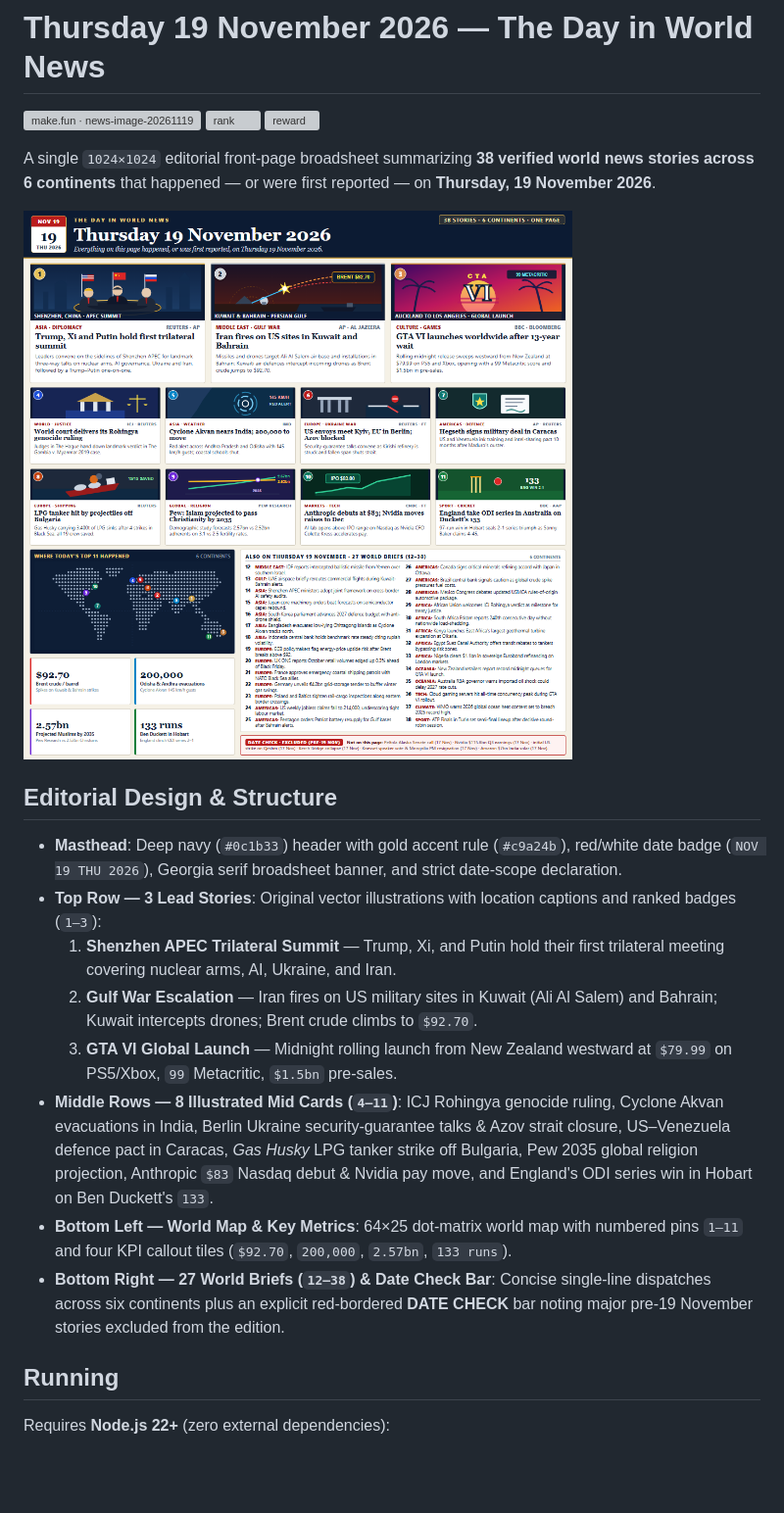
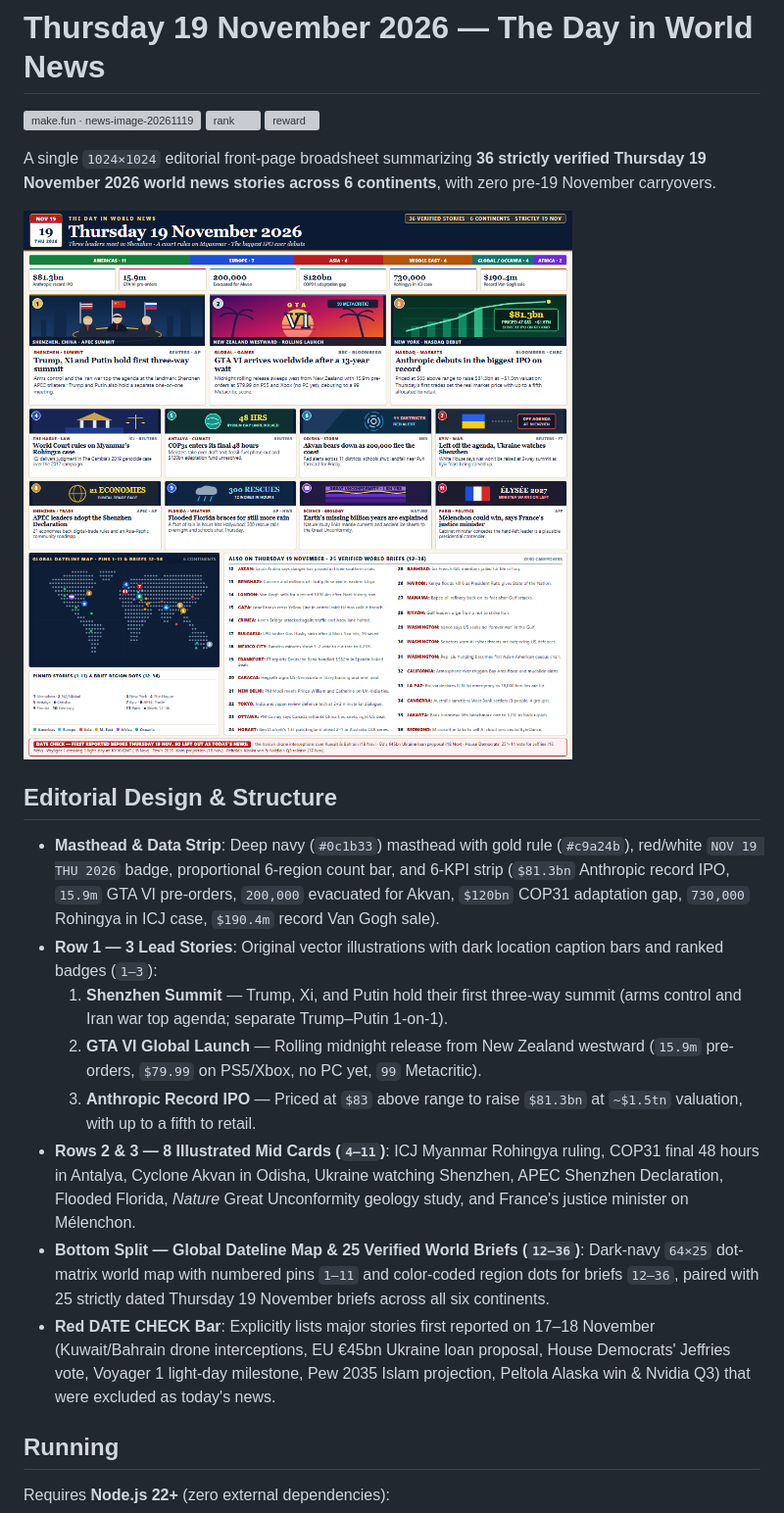
Before and after one commit to rey007123/news-image-20261119, a Markdown page: README.md, the part around the change. Shown at 98% size. GitHub-like rendering; pictures changed too: entry.png; blank space fills up the shorter version; grey boxes are pictures that could not be loaded.

Commit message:
Round 2: strictly 19 Nov 2026 front page (36 verified stories, 6-KPI strip, region bar, zero carryovers, full date check)

```diff
--- a/README.md
+++ b/README.md
@@ -4,20 +4,20 @@
 [![rank](https://make.fun/badge/news-image-20261119/rey007123/news-image-20261119/rank.svg)](https://make.fun/bounty/news-image-20261119/leaderboard?utm_source=github&utm_medium=readme&utm_campaign=news-image-20261119)
 [![reward](https://make.fun/badge/news-image-20261119/rey007123/news-image-20261119/reward.svg)](https://make.fun/bounty/news-image-20261119/leaderboard?utm_source=github&utm_medium=readme&utm_campaign=news-image-20261119)
 
-A single `1024×1024` editorial front-page broadsheet summarizing **38 verified world news stories across 6 continents** that happened — or were first reported — on **Thursday, 19 November 2026**.
+A single `1024×1024` editorial front-page broadsheet summarizing **36 strictly verified Thursday 19 November 2026 world news stories across 6 continents**, with zero pre-19 November carryovers.
 
 ![Thursday 19 November 2026 World News Broadsheet](./entry.png)
 
 ## Editorial Design & Structure
 
-- **Masthead**: Deep navy (`#0c1b33`) header with gold accent rule (`#c9a24b`), red/white date badge (`NOV 19 THU 2026`), Georgia serif broadsheet banner, and strict date-scope declaration.
-- **Top Row — 3 Lead Stories**: Original vector illustrations with location captions and ranked badges (`1–3`):
-  1. **Shenzhen APEC Trilateral Summit** — Trump, Xi, and Putin hold their first trilateral meeting covering nuclear arms, AI, Ukraine, and Iran.
-  2. **Gulf War Escalation** — Iran fires on US military sites in Kuwait (Ali Al Salem) and Bahrain; Kuwait intercepts drones; Brent crude climbs to `$92.70`.
-  3. **GTA VI Global Launch** — Midnight rolling launch from New Zealand westward at `$79.99` on PS5/Xbox, `99` Metacritic, `$1.5bn` pre-sales.
-- **Middle Rows — 8 Illustrated Mid Cards (`4–11`)**: ICJ Rohingya genocide ruling, Cyclone Akvan evacuations in India, Berlin Ukraine security-guarantee talks & Azov strait closure, US–Venezuela defence pact in Caracas, *Gas Husky* LPG tanker strike off Bulgaria, Pew 2035 global religion projection, Anthropic `$83` Nasdaq debut & Nvidia pay move, and England's ODI series win in Hobart on Ben Duckett's `133`.
-- **Bottom Left — World Map & Key Metrics**: 64×25 dot-matrix world map with numbered pins `1–11` and four KPI callout tiles (`$92.70`, `200,000`, `2.57bn`, `133 runs`).
-- **Bottom Right — 27 World Briefs (`12–38`) & Date Check Bar**: Concise single-line dispatches across six continents plus an explicit red-bordered **DATE CHECK** bar noting major pre-19 November stories excluded from the edition.
+- **Masthead & Data Strip**: Deep navy (`#0c1b33`) masthead with gold rule (`#c9a24b`), red/white `NOV 19 THU 2026` badge, proportional 6-region count bar, and 6-KPI strip (`$81.3bn` Anthropic record IPO, `15.9m` GTA VI pre-orders, `200,000` evacuated for Akvan, `$120bn` COP31 adaptation gap, `730,000` Rohingya in ICJ case, `$190.4m` record Van Gogh sale).
+- **Row 1 — 3 Lead Stories**: Original vector illustrations with dark location caption bars and ranked badges (`1–3`):
+  1. **Shenzhen Summit** — Trump, Xi, and Putin hold their first three-way summit (arms control and Iran war top agenda; separate Trump–Putin 1-on-1).
+  2. **GTA VI Global Launch** — Rolling midnight release from New Zealand westward (`15.9m` pre-orders, `$79.99` on PS5/Xbox, no PC yet, `99` Metacritic).
+  3. **Anthropic Record IPO** — Priced at `$83` above range to raise `$81.3bn` at `~$1.5tn` valuation, with up to a fifth to retail.
+- **Rows 2 & 3 — 8 Illustrated Mid Cards (`4–11`)**: ICJ Myanmar Rohingya ruling, COP31 final 48 hours in Antalya, Cyclone Akvan in Odisha, Ukraine watching Shenzhen, APEC Shenzhen Declaration, Flooded Florida, *Nature* Great Unconformity geology study, and France's justice minister on Mélenchon.
+- **Bottom Split — Global Dateline Map & 25 Verified World Briefs (`12–36`)**: Dark-navy `64×25` dot-matrix world map with numbered pins `1–11` and color-coded region dots for briefs `12–36`, paired with 25 strictly dated Thursday 19 November briefs across all six continents.
+- **Red DATE CHECK Bar**: Explicitly lists major stories first reported on 17–18 November (Kuwait/Bahrain drone interceptions, EU €45bn Ukraine loan proposal, House Democrats' Jeffries vote, Voyager 1 light-day milestone, Pew 2035 Islam projection, Peltola Alaska win & Nvidia Q3) that were excluded as today's news.
 
 ## Running
 
```
Also changed, not shown: 1 other file.
